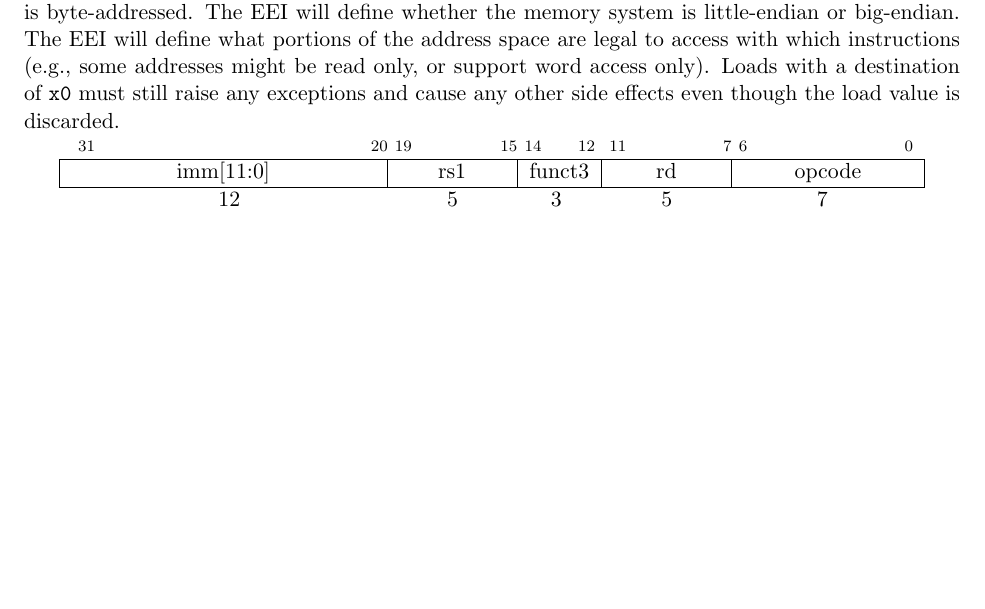
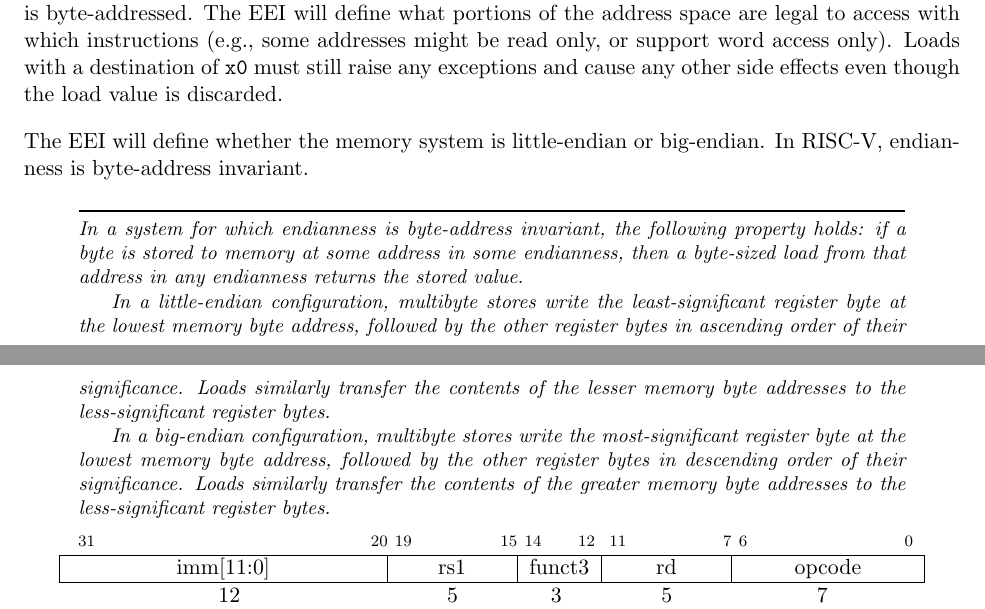
Before and after one commit to riscv/riscv-isa-manual, a LaTeX thesis (src/riscv-spec.tex, which reads src/rv32.tex): part of page 39 of 234 before the commit and two parts of pages 39 and 40 of 234 after it, the two joined at a grey line, cut so that both start at the same text, the shorter picture padded with empty space. Compiled offline with pdfLaTeX.

Commit message:
Describe what we mean by endianness

```diff
--- a/src/rv32.tex
+++ b/src/rv32.tex
@@ -984,13 +984,33 @@ compressed instruction-set extension, C.
 RV32I is a load-store architecture, where only load and store
 instructions access memory and arithmetic instructions only operate on
 CPU registers.  RV32I provides a 32-bit address space that is
-byte-addressed.  The EEI will define whether the memory system is
-little-endian or big-endian.  The EEI will
-define what portions of the address space are legal to access with
+byte-addressed.
+The EEI will define what portions of the address space are legal to access with
 which instructions (e.g., some addresses might be read only, or
 support word access only).  Loads with a destination of {\tt x0} must
 still raise any exceptions and cause any other side effects even
 though the load value is discarded.
+
+The EEI will define whether the memory system is little-endian or big-endian.
+In RISC-V, endianness is byte-address invariant.
+\begin{commentary}
+In a system for which endianness is byte-address invariant, the following
+property holds: if a byte is stored to memory at some address in some
+endianness, then a byte-sized load from that address in any endianness returns
+the stored value.
+
+In a little-endian configuration, multibyte stores write the least-significant
+register byte at the lowest memory byte address, followed by the other
+register bytes in ascending order of their significance.
+Loads similarly transfer the contents of the lesser memory byte addresses to
+the less-significant register bytes.
+
+In a big-endian configuration, multibyte stores write the most-significant
+register byte at the lowest memory byte address, followed by the other
+register bytes in descending order of their significance.
+Loads similarly transfer the contents of the greater memory byte addresses to
+the less-significant register bytes.
+\end{commentary}
 
 \vspace{-0.4in}
 \begin{center}
```
Also changed, not shown: src/riscv-spec.tex (+1 -1 lines).
